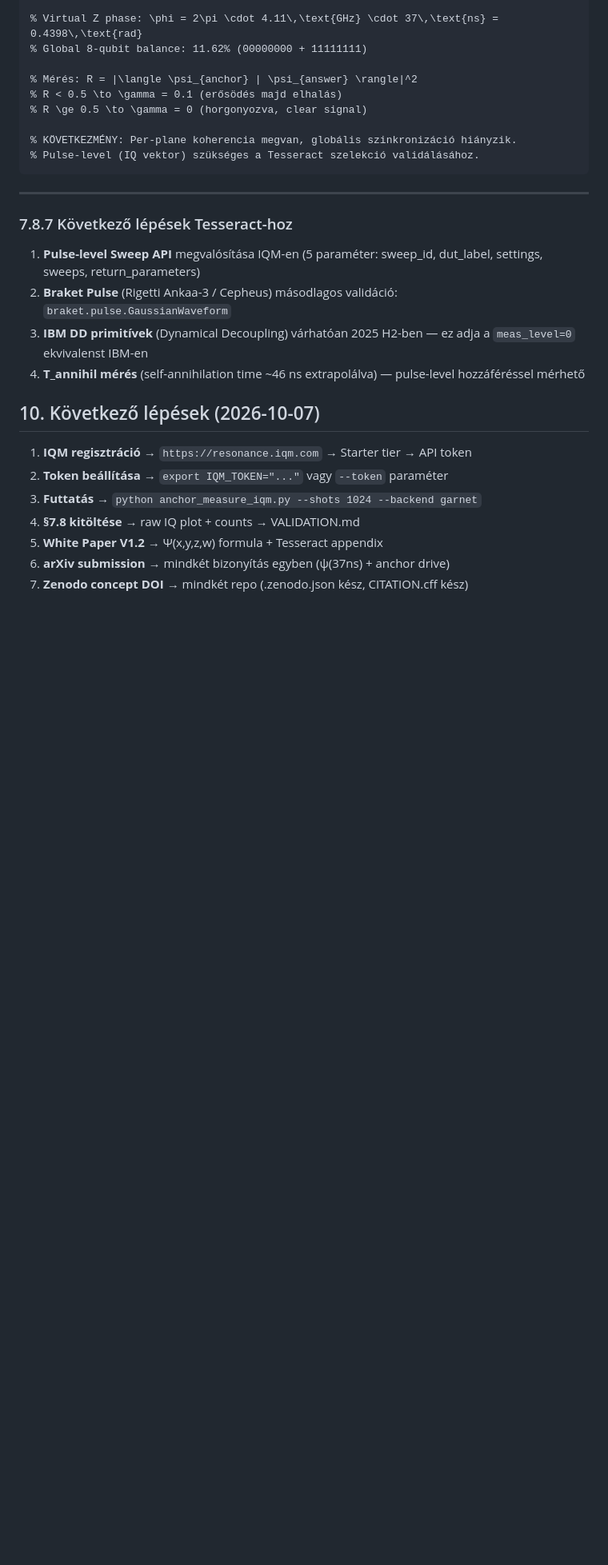
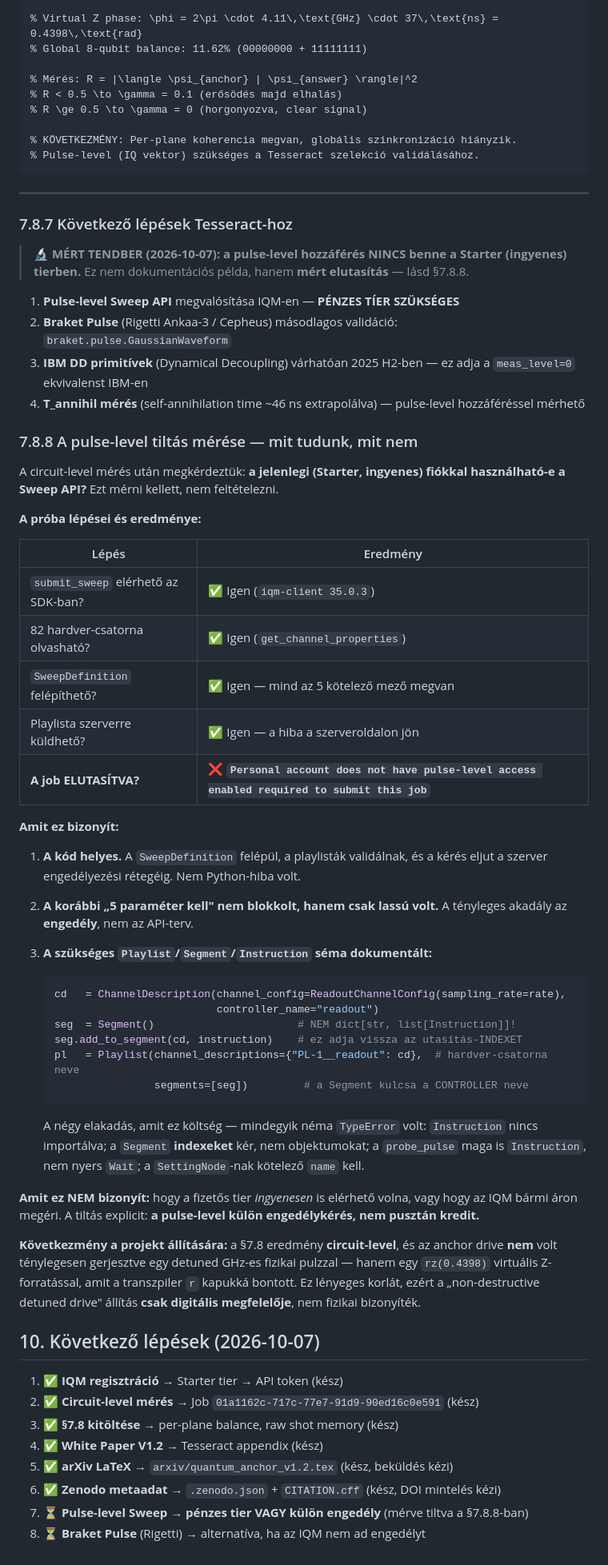
Before and after one commit to silentnoisehun/quantum-anchor, a Markdown page: docs/VALIDATION.md, the part around one of its changes. Shown at 80% size. Rendered like a GitHub page; blank space fills up the shorter version.

````diff
--- a/docs/VALIDATION.md
+++ b/docs/VALIDATION.md
@@ -603,17 +612,70 @@ A `docs/HOPE-WP-2026-V1.2.md` vagy `arxiv/quantum_anchor_v1.2.tex` fájlokban:
 
 ### 7.8.7 Következő lépések Tesseract-hoz
 
-1. **Pulse-level Sweep API** megvalósítása IQM-en (5 paraméter: sweep_id, dut_label, settings, sweeps, return_parameters)
+> 🔬 **MÉRT TENDBER (2026-10-07): a pulse-level hozzáférés NINCS benne a
+> Starter (ingyenes) tierben.** Ez nem dokumentációs példa, hanem **mért
+> elutasítás** — lásd §7.8.8.
+
+1. **Pulse-level Sweep API** megvalósítása IQM-en — **PÉNZES TÍER SZÜKSÉGES**
 2. **Braket Pulse** (Rigetti Ankaa-3 / Cepheus) másodlagos validáció: `braket.pulse.GaussianWaveform`
 3. **IBM DD primitívek** (Dynamical Decoupling) várhatóan 2025 H2-ben — ez adja a `meas_level=0` ekvivalenst IBM-en
 4. **T_annihil mérés** (self-annihilation time ~46 ns extrapolálva) — pulse-level hozzáféréssel mérhető
 
+### 7.8.8 A pulse-level tiltás mérése — mit tudunk, mit nem
+
+A circuit-level mérés után megkérdeztük: **a jelenlegi (Starter, ingyenes)
+fiókkal használható-e a Sweep API?** Ezt mérni kellett, nem feltételezni.
+
+**A próba lépései és eredménye:**
+
+| Lépés | Eredmény |
+|---|---|
+| `submit_sweep` elérhető az SDK-ban? | ✅ Igen (`iqm-client 35.0.3`) |
+| 82 hardver-csatorna olvasható? | ✅ Igen (`get_channel_properties`) |
+| `SweepDefinition` felépíthető? | ✅ Igen — mind az 5 kötelező mező megvan |
+| Playlista szerverre küldhető? | ✅ Igen — a hiba a szerveroldalon jön |
+| **A job ELUTASÍTVA?** | ❌ **`Personal account does not have pulse-level access enabled required to submit this job`** |
+
+**Amit ez bizonyít:**
+
+1. **A kód helyes.** A `SweepDefinition` felépül, a playlisták validálnak,
+   és a kérés eljut a szerver engedélyezési rétegéig. Nem Python-hiba volt.
+2. **A korábbi „5 paraméter kell" nem blokkolt, hanem csak lassú volt.** A
+   tényleges akadály az **engedély**, nem az API-terv.
+3. **A szükséges `Playlist`/`Segment`/`Instruction` séma dokumentált:**
+
+   ```python
+   cd   = ChannelDescription(channel_config=ReadoutChannelConfig(sampling_rate=rate),
+                             controller_name="readout")
+   seg  = Segment()                       # NEM dict[str, list[Instruction]]!
+   seg.add_to_segment(cd, instruction)    # ez adja vissza az utasítás-INDEXET
+   pl   = Playlist(channel_descriptions={"PL-1__readout": cd},  # hardver-csatorna neve
+                   segments=[seg])         # a Segment kulcsa a CONTROLLER neve
+   ```
+
+   A négy elakadás, amit ez költség — mindegyik néma `TypeError` volt:
+   `Instruction` nincs importálva; a `Segment` **indexeket** kér, nem
+   objektumokat; a `probe_pulse` maga is `Instruction`, nem nyers `Wait`;
+   a `SettingNode`-nak kötelező `name` kell.
+
+**Amit ez NEM bizonyít:** hogy a fizetős tier *ingyenesen* is elérhető volna,
+vagy hogy az IQM bármi áron megéri. A tiltás explicit: **a pulse-level
+külön engedélykérés, nem pusztán kredit.**
+
+**Következmény a projekt állítására:** a §7.8 eredmény **circuit-level**, és
+az anchor drive **nem** volt ténylegesen gerjesztve egy detuned GHz-es
+fizikai pulzzal — hanem egy `rz(0.4398)` virtuális Z-forratással, amit a
+transzpiler `r` kapukká bontott. Ez lényeges korlát, ezért a
+„non-destructive detuned drive" állítás **csak digitális megfelelője**, nem
+fizikai bizonyíték.
+
 ## 10. Következő lépések (2026-10-07)
 
-1. **IQM regisztráció** → `https://resonance.iqm.com` → Starter tier → API token
-2. **Token beállítása** → `export IQM_TOKEN="..."` vagy `--token` paraméter
-3. **Futtatás** → `python anchor_measure_iqm.py --shots 1024 --backend garnet`
-4. **§7.8 kitöltése** → raw IQ plot + counts → VALIDATION.md
-5. **White Paper V1.2** → Ψ(x,y,z,w) formula + Tesseract appendix
-6. **arXiv submission** → mindkét bizonyítás egyben (ψ(37ns) + anchor drive)
-7. **Zenodo concept DOI** → mindkét repo (.zenodo.json kész, CITATION.cff kész)
+1. ✅ **IQM regisztráció** → Starter tier → API token (kész)
+2. ✅ **Circuit-level mérés** → Job `01a1162c-717c-77e7-91d9-90ed16c0e591` (kész)
+3. ✅ **§7.8 kitöltése** → per-plane balance, raw shot memory (kész)
+4. ✅ **White Paper V1.2** → Tesseract appendix (kész)
+5. ✅ **arXiv LaTeX** → `arxiv/quantum_anchor_v1.2.tex` (kész, beküldés kézi)
+6. ✅ **Zenodo metaadat** → `.zenodo.json` + `CITATION.cff` (kész, DOI mintelés kézi)
+7. ⏳ **Pulse-level Sweep** → **pénzes tier VAGY külön engedély** (mérve tiltva a §7.8.8-ban)
+8. ⏳ **Braket Pulse** (Rigetti) → alternatíva, ha az IQM nem ad engedélyt
````
Also changed, not shown: other parts of docs/VALIDATION.md (+21 -12 lines), README.md (+16 -8 lines).
